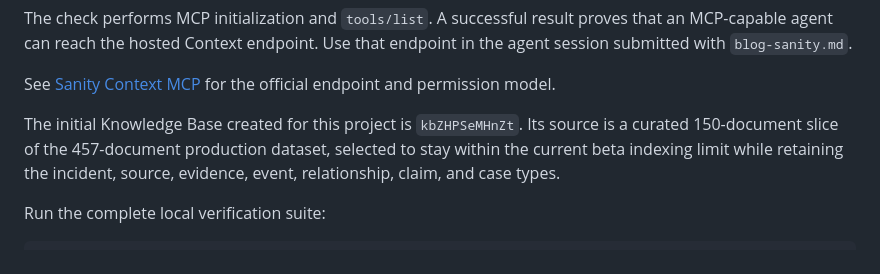
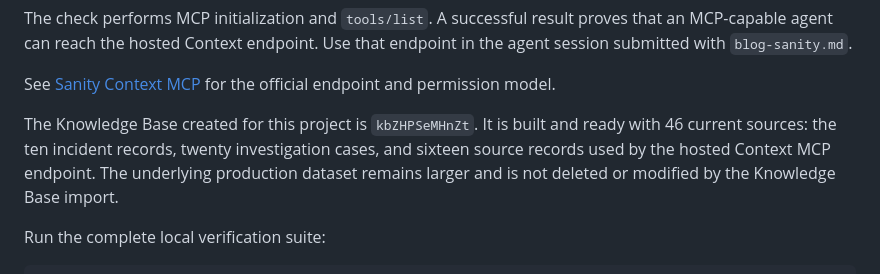
Before and after one commit to ujjavala/cyber-autopsy, a Markdown page: README.md, the part around the change. Drawn GitHub-style.

Commit message:
Document repaired Cyber Autopsy Context build

```diff
--- a/README.md
+++ b/README.md
@@ -101,10 +101,11 @@ that endpoint in the agent session submitted with `blog-sanity.md`.
 See [Sanity Context MCP](https://www.sanity.io/docs/ai/sanity-context-mcp) for
 the official endpoint and permission model.
 
-The initial Knowledge Base created for this project is `kbZHPSeMHnZt`. Its
-source is a curated 150-document slice of the 457-document production dataset,
-selected to stay within the current beta indexing limit while retaining the
-incident, source, evidence, event, relationship, claim, and case types.
+The Knowledge Base created for this project is `kbZHPSeMHnZt`. It is built and
+ready with 46 current sources: the ten incident records, twenty investigation
+cases, and sixteen source records used by the hosted Context MCP endpoint.
+The underlying production dataset remains larger and is not deleted or
+modified by the Knowledge Base import.
 
 Run the complete local verification suite:
 
```
Also changed, not shown: blog-path-two.md (+3 -3 lines), blog-sanity.md (+12 -8 lines).
